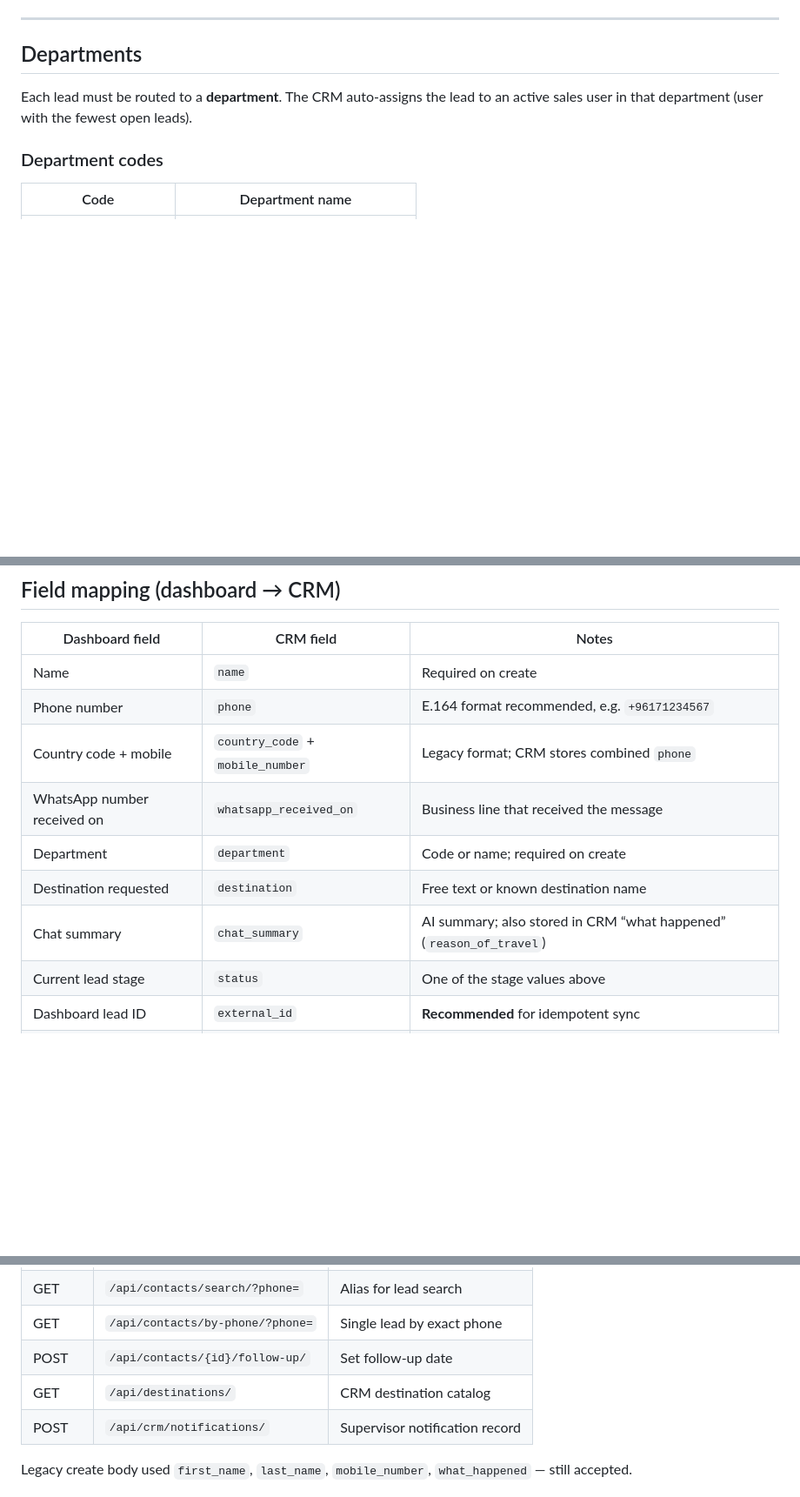
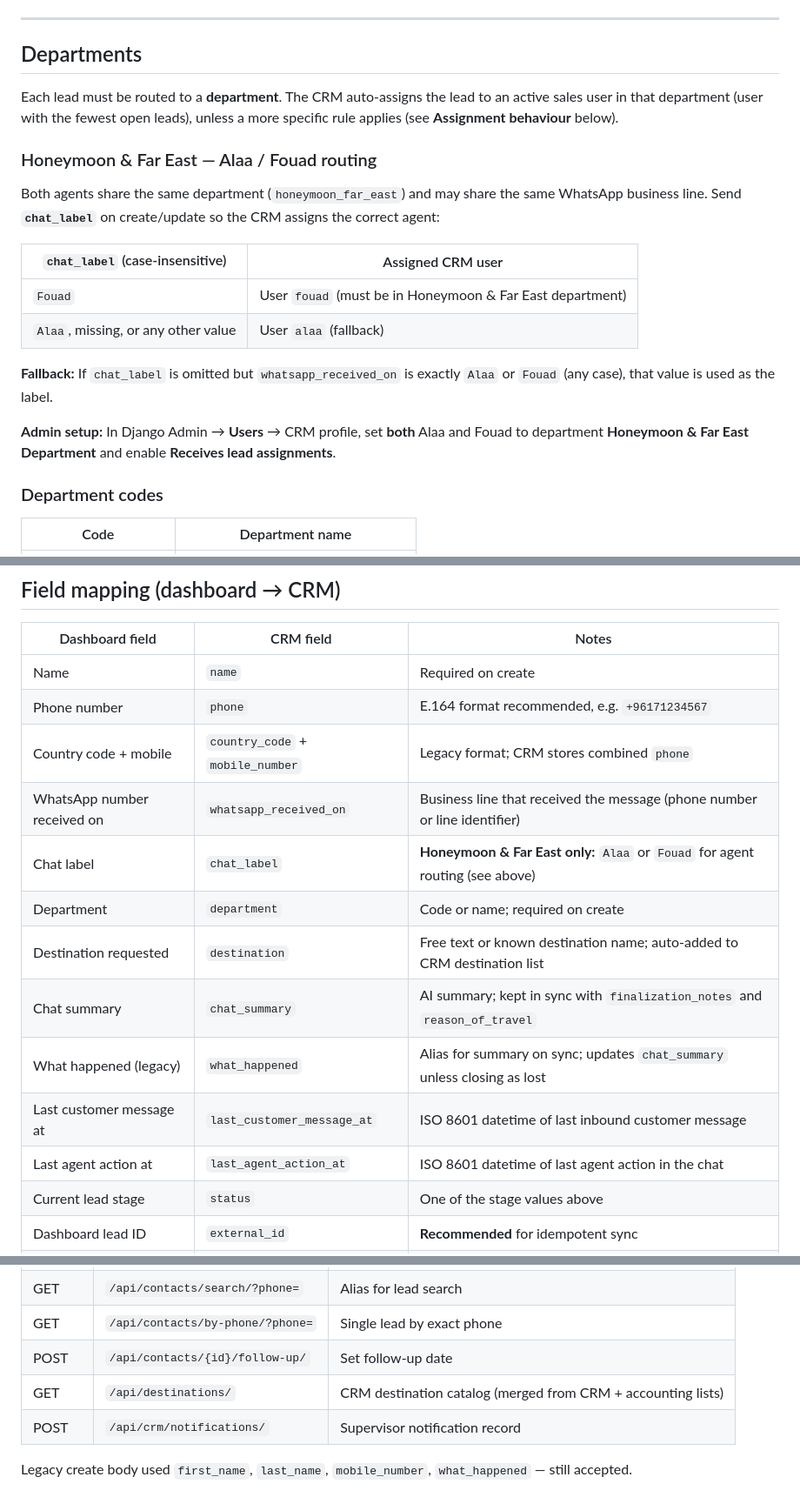
Before and after one commit to ahmadhjy/Ghaith-CRM, a Markdown page: docs/WHATSAPP_DASHBOARD_API.md, 3 parts joined by grey strips. Shown at 87% size. GitHub-like rendering; blank space fills up the shorter version.

```diff
--- a/docs/WHATSAPP_DASHBOARD_API.md
+++ b/docs/WHATSAPP_DASHBOARD_API.md
@@ -25,7 +25,20 @@ The CRM reads this from the `EXTERNAL_API_KEY` environment variable on the serve
 
 ## Departments
 
-Each lead must be routed to a **department**. The CRM auto-assigns the lead to an active sales user in that department (user with the fewest open leads).
+Each lead must be routed to a **department**. The CRM auto-assigns the lead to an active sales user in that department (user with the fewest open leads), unless a more specific rule applies (see **Assignment behaviour** below).
+
+### Honeymoon & Far East — Alaa / Fouad routing
+
+Both agents share the same department (`honeymoon_far_east`) and may share the same WhatsApp business line. Send **`chat_label`** on create/update so the CRM assigns the correct agent:
+
+| `chat_label` (case-insensitive) | Assigned CRM user |
+|--------------------------------|-------------------|
+| `Fouad` | User `fouad` (must be in Honeymoon & Far East department) |
+| `Alaa`, missing, or any other value | User `alaa` (fallback) |
+
+**Fallback:** If `chat_label` is omitted but `whatsapp_received_on` is exactly `Alaa` or `Fouad` (any case), that value is used as the label.
+
+**Admin setup:** In Django Admin → **Users** → CRM profile, set **both** Alaa and Fouad to department **Honeymoon & Far East Department** and enable **Receives lead assignments**.
 
 ### Department codes
 
@@ -106,10 +119,14 @@ GET /api/leads/stages/
 | Name | `name` | Required on create |
 | Phone number | `phone` | E.164 format recommended, e.g. `+96171234567` |
 | Country code + mobile | `country_code` + `mobile_number` | Legacy format; CRM stores combined `phone` |
-| WhatsApp number received on | `whatsapp_received_on` | Business line that received the message |
+| WhatsApp number received on | `whatsapp_received_on` | Business line that received the message (phone number or line identifier) |
+| Chat label | `chat_label` | **Honeymoon & Far East only:** `Alaa` or `Fouad` for agent routing (see above) |
 | Department | `department` | Code or name; required on create |
-| Destination requested | `destination` | Free text or known destination name |
-| Chat summary | `chat_summary` | AI summary; also stored in CRM “what happened” (`reason_of_travel`) |
+| Destination requested | `destination` | Free text or known destination name; auto-added to CRM destination list |
+| Chat summary | `chat_summary` | AI summary; kept in sync with `finalization_notes` and `reason_of_travel` |
+| What happened (legacy) | `what_happened` | Alias for summary on sync; updates `chat_summary` unless closing as lost |
+| Last customer message at | `last_customer_message_at` | ISO 8601 datetime of last inbound customer message |
+| Last agent action at | `last_agent_action_at` | ISO 8601 datetime of last agent action in the chat |
 | Current lead stage | `status` | One of the stage values above |
 | Dashboard lead ID | `external_id` | **Recommended** for idempotent sync |
 | Channel | `channel` | Defaults to `Whatsapp` |
@@ -362,7 +406,7 @@ GET /api/leads/search/?external_id=550e8400-e29b-41d4-a716-446655440000
 | GET | `/api/contacts/search/?phone=` | Alias for lead search |
 | GET | `/api/contacts/by-phone/?phone=` | Single lead by exact phone |
 | POST | `/api/contacts/{id}/follow-up/` | Set follow-up date |
-| GET | `/api/destinations/` | CRM destination catalog |
+| GET | `/api/destinations/` | CRM destination catalog (merged from CRM + accounting lists) |
 | POST | `/api/crm/notifications/` | Supervisor notification record |
 
 Legacy create body used `first_name`, `last_name`, `mobile_number`, `what_happened` — still accepted.
```
Also changed, not shown: other parts of docs/WHATSAPP_DASHBOARD_API.md (+33 -5 lines).
